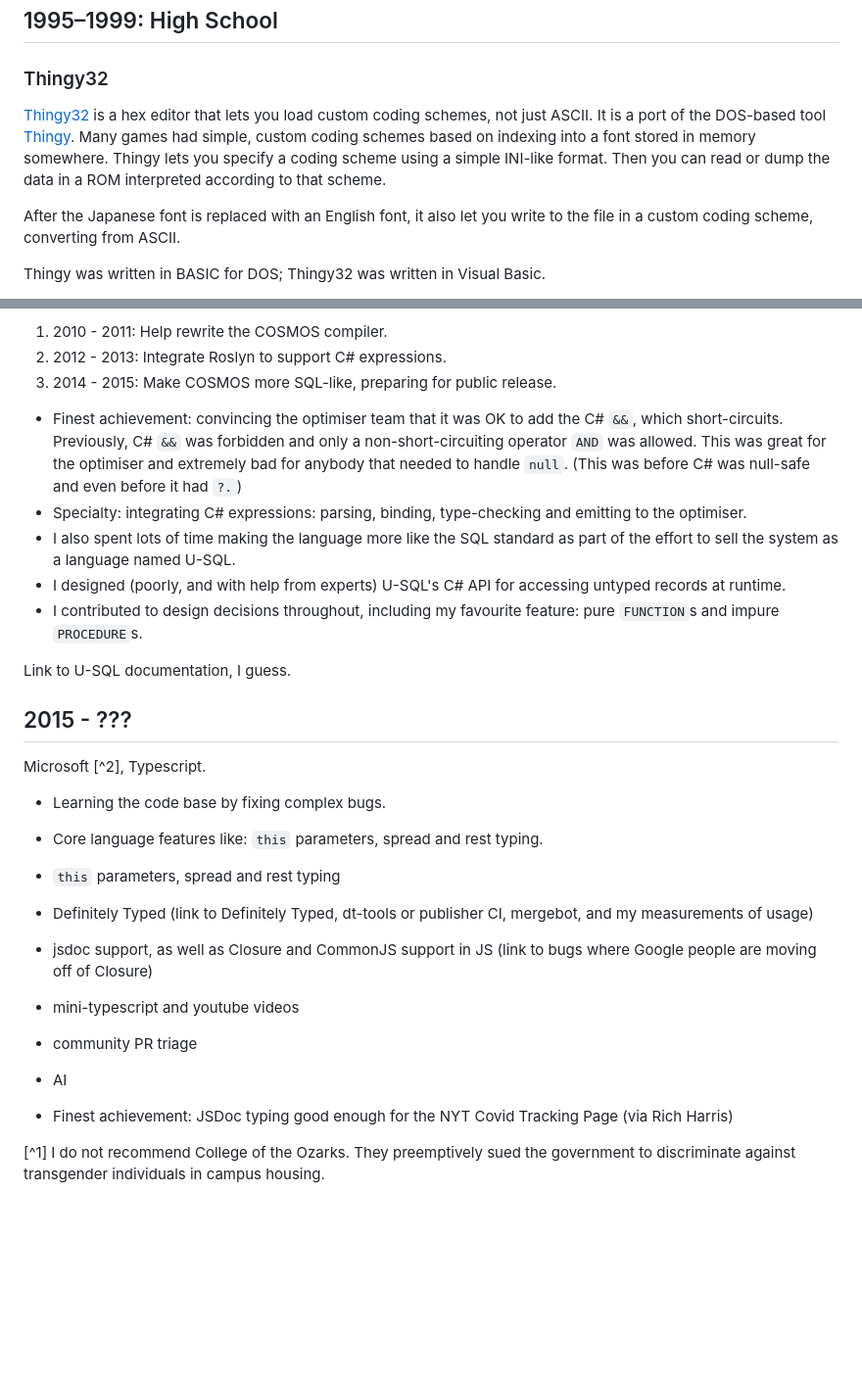
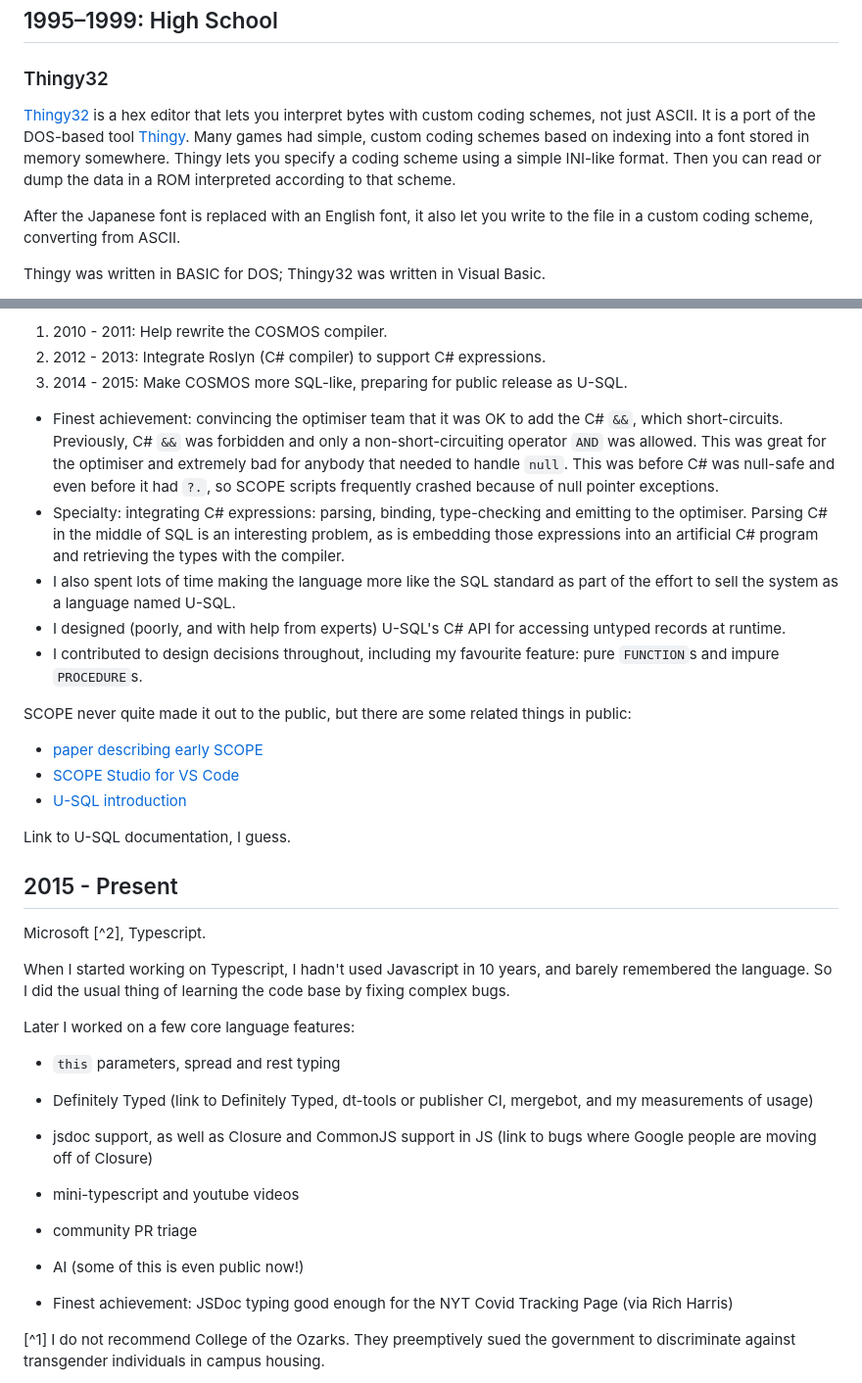
Before and after one commit to sandersn/sandersn.github.io, a Markdown page: cv.md, 2 parts joined by grey strips. Shown at 98% size. Rendered like a GitHub page; blank space fills up the shorter version.

Commit message:
Finish dissertation, improve SCOPE, start on TS

```diff
--- a/cv.md
+++ b/cv.md
@@ -4,7 +4,7 @@
 
 ### Thingy32
 
-[Thingy32](https://www.romhacking.net/utilities/218/) is a hex editor that lets you load custom coding schemes, not just ASCII. It is a port of the DOS-based tool [Thingy](https://www.romhacking.net/utilities/217/). Many games had simple, custom coding schemes based on indexing into a font stored in memory somewhere. Thingy lets you specify a coding scheme using a simple INI-like format. Then you can read or dump the data in a ROM interpreted according to that scheme.
+[Thingy32](https://www.romhacking.net/utilities/218/) is a hex editor that lets you interpret bytes with custom coding schemes, not just ASCII. It is a port of the DOS-based tool [Thingy](https://www.romhacking.net/utilities/217/). Many games had simple, custom coding schemes based on indexing into a font stored in memory somewhere. Thingy lets you specify a coding scheme using a simple INI-like format. Then you can read or dump the data in a ROM interpreted according to that scheme.
 
 After the Japanese font is replaced with an English font, it also let you write to the file in a custom coding scheme, converting from ASCII.
 
@@ -85,30 +96,35 @@ SCOPE mixes ugly all-caps SQL syntax with C# expressions.
 I was part of the team that rewrote the SCOPE compiler from scratch.
 
 1. 2010 - 2011: Help rewrite the COSMOS compiler.
-1. 2012 - 2013: Integrate Roslyn to support C# expressions.
-1. 2014 - 2015: Make COSMOS more SQL-like, preparing for public release.
+1. 2012 - 2013: Integrate Roslyn (C# compiler) to support C# expressions.
+1. 2014 - 2015: Make COSMOS more SQL-like, preparing for public release as U-SQL.
 
-- Finest achievement: convincing the optimiser team that it was OK to add the C# `&&`, which short-circuits. Previously, C# `&&` was forbidden and only a non-short-circuiting operator `AND` was allowed. This was great for the optimiser and extremely bad for anybody that needed to handle `null`. (This was before C# was null-safe and even before it had `?.`)
-- Specialty: integrating C# expressions: parsing, binding, type-checking and emitting to the optimiser.
+- Finest achievement: convincing the optimiser team that it was OK to add the C# `&&`, which short-circuits. Previously, C# `&&` was forbidden and only a non-short-circuiting operator `AND` was allowed. This was great for the optimiser and extremely bad for anybody that needed to handle `null`. This was before C# was null-safe and even before it had `?.`, so SCOPE scripts frequently crashed because of null pointer exceptions.
+- Specialty: integrating C# expressions: parsing, binding, type-checking and emitting to the optimiser. Parsing C# in the middle of SQL is an interesting problem, as is embedding those expressions into an artificial C# program and retrieving the types with the compiler.
 - I also spent lots of time making the language more like the SQL standard as part of the effort to sell the system as a language named U-SQL.
 - I designed (poorly, and with help from experts) U-SQL's C# API for accessing untyped records at runtime.
 - I contributed to design decisions throughout, including my favourite feature: pure `FUNCTION`s and impure `PROCEDURE`s.
 
+SCOPE never quite made it out to the public, but there are some related things in public:
+- [paper describing early SCOPE](https://www.goland.org/Scope-VLDB-final.pdf)
+- [SCOPE Studio for VS Code](https://marketplace.visualstudio.com/items?itemName=ms-ssdevteam.scope-vscode-ext)
+- [U-SQL introduction](https://devblogs.microsoft.com/visualstudio/introducing-u-sql-a-language-that-makes-big-data-processing-easy/)
+
 Link to U-SQL documentation, I guess.
 
-## 2015 - ???
+## 2015 - Present
 
 Microsoft [^2], Typescript.
 
-- Learning the code base by fixing complex bugs.
-- Core language features like: `this` parameters, spread and rest typing.
+When I started working on Typescript, I hadn't used Javascript in 10 years, and barely remembered the language. So I did the usual thing of learning the code base by fixing complex bugs.
 
+Later  I worked on a few core language features:
 - `this` parameters, spread and rest typing
 - Definitely Typed (link to Definitely Typed, dt-tools or publisher CI, mergebot, and my measurements of usage)
 - jsdoc support, as well as Closure and CommonJS support in JS (link to bugs where Google people are moving off of Closure)
 - mini-typescript and youtube videos
 - community PR triage
-- AI
+- AI (some of this is even public now!)
 
 - Finest achievement: JSDoc typing good enough for the NYT Covid Tracking Page (via Rich Harris)
 
```
Also changed, not shown: other parts of cv.md (+17 -6 lines).
